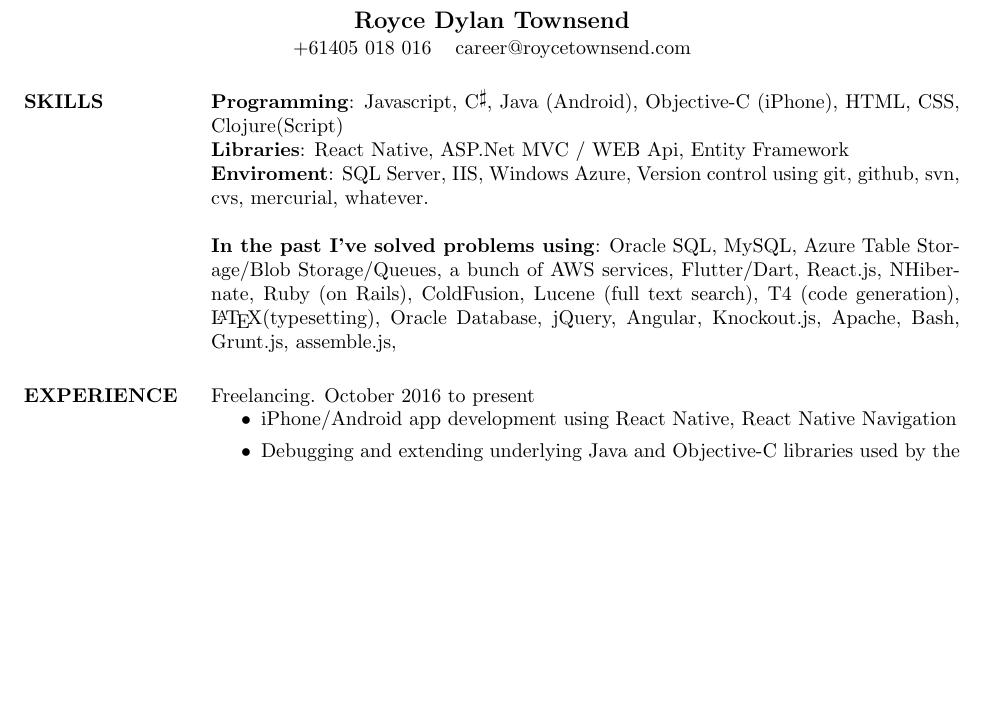
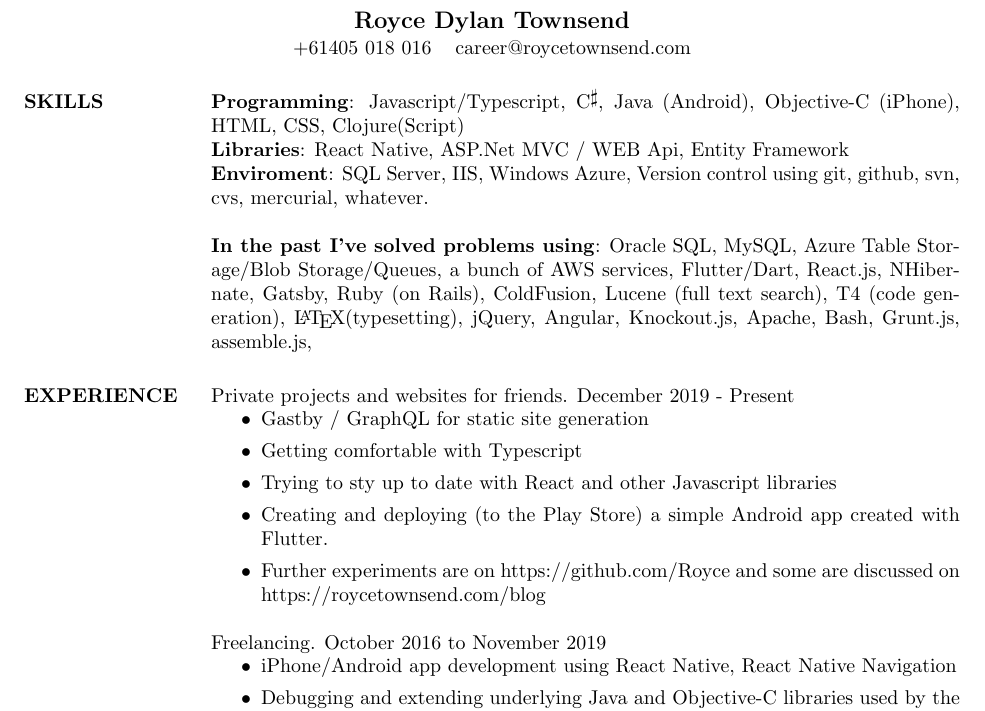
Before and after one commit to Royce/resume, a LaTeX CV (resume.tex): part of page 1 of 2, cut so that both start at the same text, the shorter picture padded with empty space. Compiled offline with pdfLaTeX.

Commit message:
Add the last year of personal projects.

```diff
--- a/resume.tex
+++ b/resume.tex
@@ -22,7 +22,7 @@
 
   \section{SKILLS}
   \textbf{Programming}:
-    Javascript, \Csharp, Java (Android), Objective-C (iPhone), HTML, CSS, Clojure(Script)\\
+    Javascript/Typescript, \Csharp, Java (Android), Objective-C (iPhone), HTML, CSS, Clojure(Script)\\
   \textbf{Libraries}:
     React Native, ASP.Net MVC / WEB Api, Entity Framework\\
   \textbf{Enviroment}:
@@ -30,10 +30,19 @@
     Version control using git, github, svn, cvs, mercurial, whatever.\\
   \\
   \textbf{In the past I've solved problems using}:
-    Oracle SQL, MySQL, Azure Table Storage/Blob Storage/Queues, a bunch of AWS services, Flutter/Dart, React.js, NHibernate, Ruby (on Rails), ColdFusion, Lucene (full text search), T4 (code generation), \LaTeX (typesetting), Oracle Database, jQuery, Angular, Knockout.js, Apache, Bash, Grunt.js, assemble.js,
+    Oracle SQL, MySQL, Azure Table Storage/Blob Storage/Queues, a bunch of AWS services, Flutter/Dart, React.js, NHibernate, Gatsby, Ruby (on Rails), ColdFusion, Lucene (full text search), T4 (code generation), \LaTeX (typesetting), jQuery, Angular, Knockout.js, Apache, Bash, Grunt.js, assemble.js,
 
   \section{EXPERIENCE}
-  Freelancing. October 2016 to present
+  Private projects and websites for friends. December 2019 - Present
+  \begin{itemize}
+    \item Gastby / GraphQL for static site generation
+    \item Getting comfortable with Typescript
+    \item Trying to sty up to date with React and other Javascript libraries
+    \item Creating and deploying (to the Play Store) a simple Android app created with Flutter.
+    \item Further experiments are on https://github.com/Royce and some are discussed on https://roycetownsend.com/blog
+  \end{itemize}
+
+  Freelancing. October 2016 to November 2019
   \begin{itemize}
     \item iPhone/Android app development using React Native, React Native Navigation
     \item Debugging and extending underlying Java and Objective-C libraries used by the ReactNative app
```
Also changed, not shown: resume.pdf.
